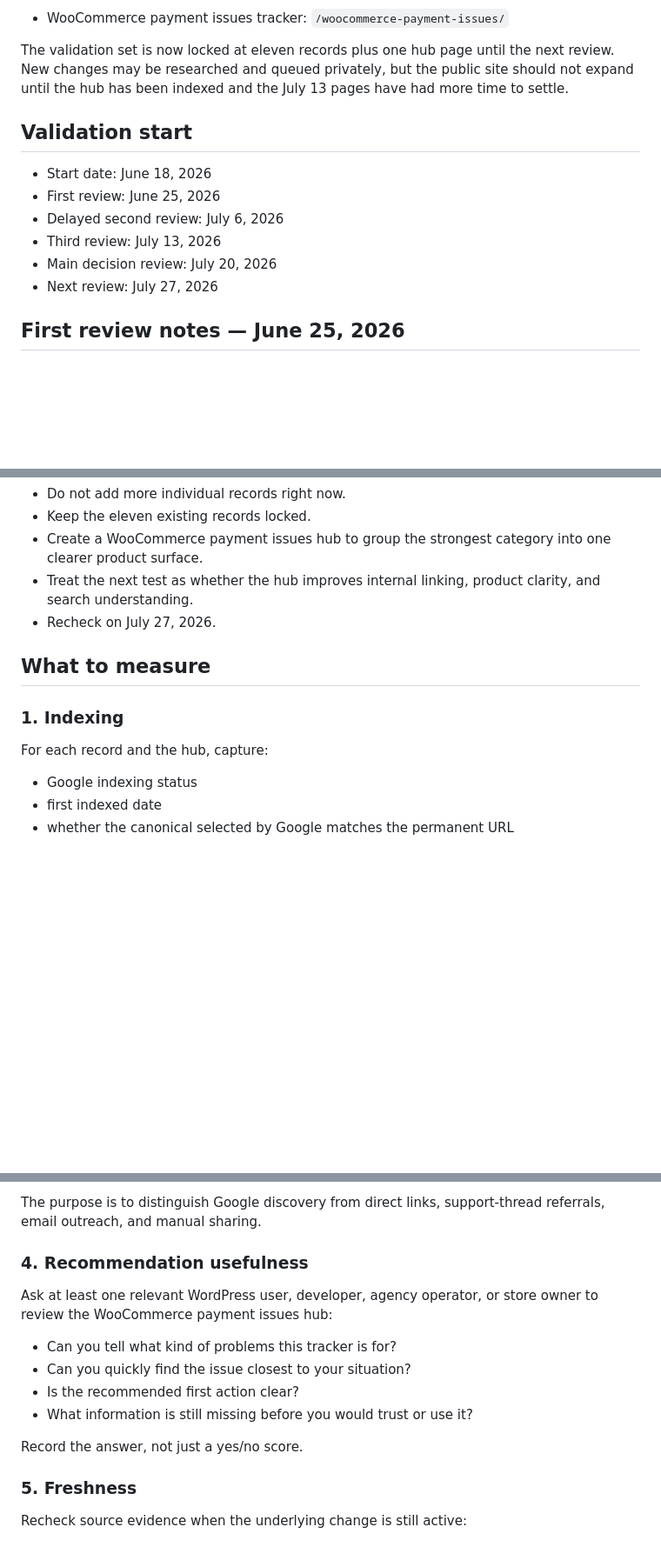
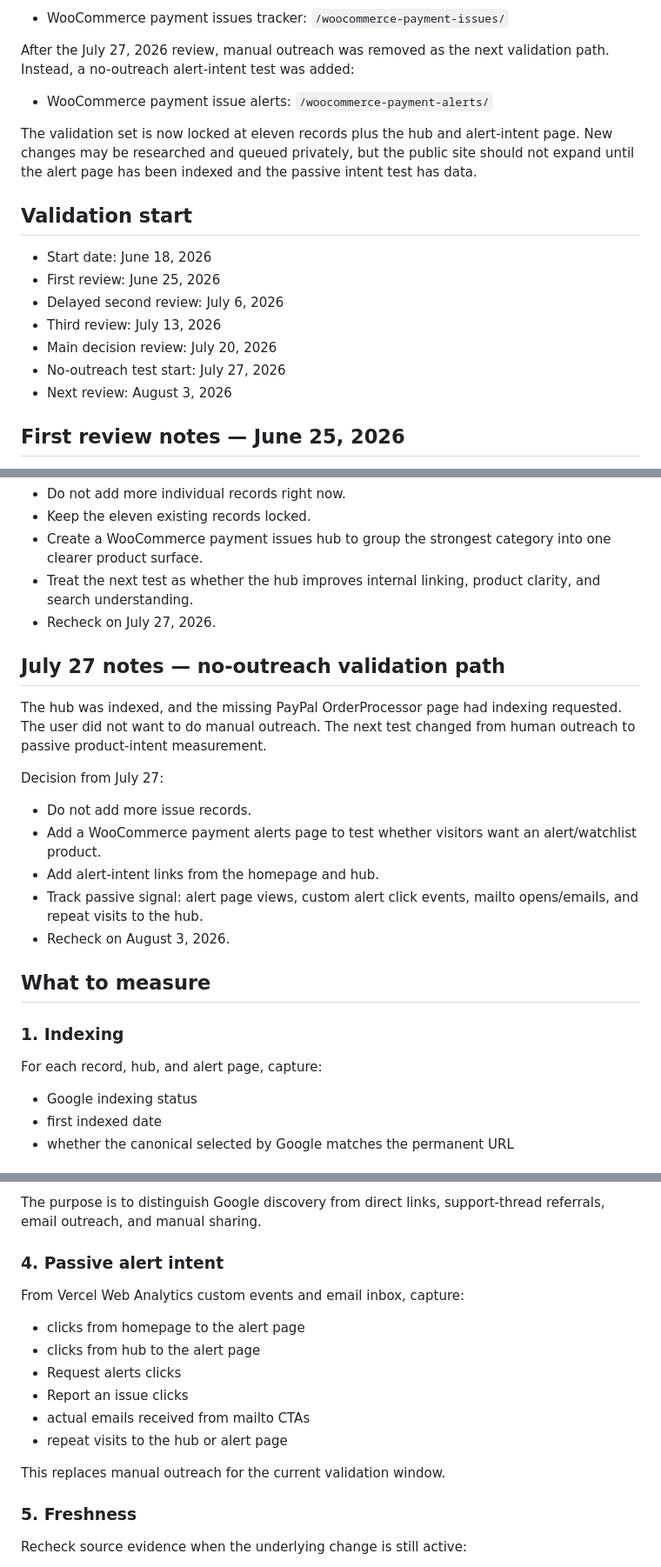
Before and after one commit to cullenmeyers/Change-Intelligence, a Markdown page: VALIDATION.md, 3 parts joined by grey strips. Shown at 87% size. Rendered like a GitHub page; blank space fills up the shorter version.

Commit message:
Document no-outreach alert intent validation test

```diff
--- a/VALIDATION.md
+++ b/VALIDATION.md
@@ -29,7 +29,11 @@ After the July 20, 2026 main review, public record expansion was paused. The bro
 
 - WooCommerce payment issues tracker: `/woocommerce-payment-issues/`
 
-The validation set is now locked at eleven records plus one hub page until the next review. New changes may be researched and queued privately, but the public site should not expand until the hub has been indexed and the July 13 pages have had more time to settle.
+After the July 27, 2026 review, manual outreach was removed as the next validation path. Instead, a no-outreach alert-intent test was added:
+
+- WooCommerce payment issue alerts: `/woocommerce-payment-alerts/`
+
+The validation set is now locked at eleven records plus the hub and alert-intent page. New changes may be researched and queued privately, but the public site should not expand until the alert page has been indexed and the passive intent test has data.
 
 ## Validation start
 
@@ -38,7 +42,8 @@ The validation set is now locked at eleven records plus one hub page until the n
 - Delayed second review: July 6, 2026
 - Third review: July 13, 2026
 - Main decision review: July 20, 2026
-- Next review: July 27, 2026
+- No-outreach test start: July 27, 2026
+- Next review: August 3, 2026
 
 ## First review notes — June 25, 2026
 
@@ -87,11 +92,23 @@ Decision from main review:
 - Treat the next test as whether the hub improves internal linking, product clarity, and search understanding.
 - Recheck on July 27, 2026.
 
+## July 27 notes — no-outreach validation path
+
+The hub was indexed, and the missing PayPal OrderProcessor page had indexing requested. The user did not want to do manual outreach. The next test changed from human outreach to passive product-intent measurement.
+
+Decision from July 27:
+
+- Do not add more issue records.
+- Add a WooCommerce payment alerts page to test whether visitors want an alert/watchlist product.
+- Add alert-intent links from the homepage and hub.
+- Track passive signal: alert page views, custom alert click events, mailto opens/emails, and repeat visits to the hub.
+- Recheck on August 3, 2026.
+
 ## What to measure
 
 ### 1. Indexing
 
-For each record and the hub, capture:
+For each record, hub, and alert page, capture:
 
 - Google indexing status
 - first indexed date
@@ -120,16 +137,18 @@ From Vercel Web Analytics, capture by page:
 
 The purpose is to distinguish Google discovery from direct links, support-thread referrals, email outreach, and manual sharing.
 
-### 4. Recommendation usefulness
+### 4. Passive alert intent
 
-Ask at least one relevant WordPress user, developer, agency operator, or store owner to review the WooCommerce payment issues hub:
+From Vercel Web Analytics custom events and email inbox, capture:
 
-- Can you tell what kind of problems this tracker is for?
-- Can you quickly find the issue closest to your situation?
-- Is the recommended first action clear?
-- What information is still missing before you would trust or use it?
+- clicks from homepage to the alert page
+- clicks from hub to the alert page
+- Request alerts clicks
+- Report an issue clicks
+- actual emails received from mailto CTAs
+- repeat visits to the hub or alert page
 
-Record the answer, not just a yes/no score.
+This replaces manual outreach for the current validation window.
 
 ### 5. Freshness
 
```
Also changed, not shown: other parts of VALIDATION.md (+3 -3 lines).
